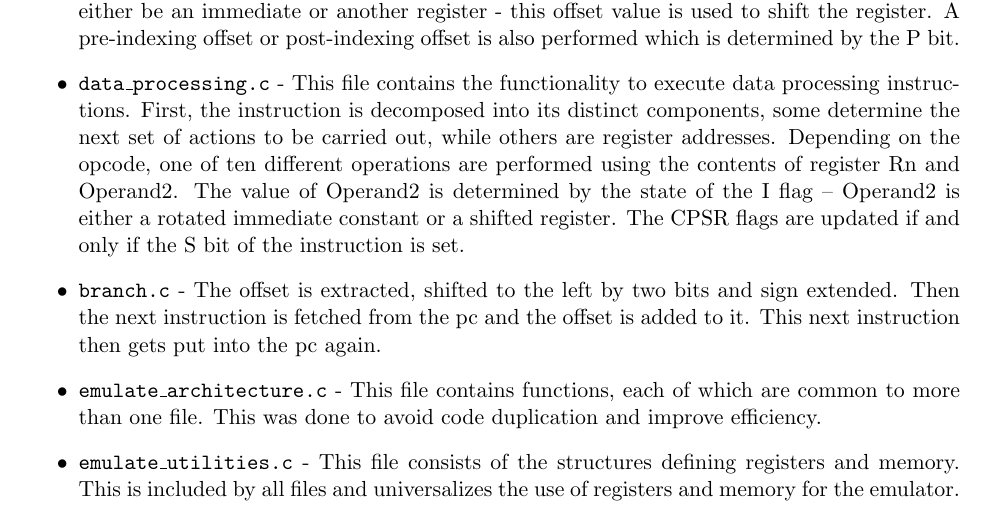
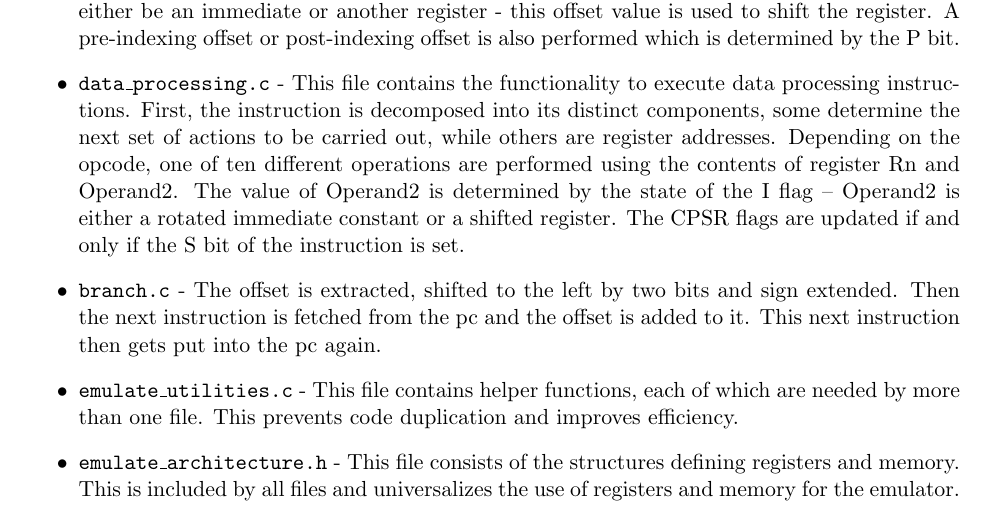
Before and after one commit to mithun-sri/arm11, a LaTeX document (doc/Checkpoint.tex): part of page 2 of 2, cut so that both start at the same text. Compiled offline with pdfLaTeX.

Commit message:
swapped definitions of emulate_utilities.c and emulate_architecture.h to match correct definition

```diff
--- a/doc/Checkpoint.tex
+++ b/doc/Checkpoint.tex
@@ -53,8 +53,8 @@ Below is a brief explanation of each file – note an instruction is executed if
     \item \texttt{single\_data\_transfer.c} - The file contains code which performs either a load instruction or a store instruction depending on the L bit. Then an offset value is calculated which can either be an immediate or another register - this offset value is used to shift the register. A pre-indexing offset or post-indexing offset is also performed which is determined by the P bit.
     \item \texttt{data\_processing.c} - This file contains the functionality to execute data processing instructions. First, the instruction is decomposed into its distinct components, some determine the next set of actions to be carried out, while others are register addresses. Depending on the opcode, one of ten different operations are performed using the contents of register Rn and Operand2. The value of Operand2 is determined by the state of the I flag – Operand2 is either a rotated immediate constant or a shifted register. The CPSR flags are updated if and only if the S bit of the instruction is set.
     \item \texttt{branch.c} - The offset is extracted, shifted to the left by two bits and sign extended. Then the next instruction is fetched from the pc and the offset is added to it. This next instruction then gets put into the pc again.
-    \item \texttt{emulate\_architecture.c} - This file contains functions, each of which are common to more than one file. This was done to avoid code duplication and improve efficiency.
-    \item \texttt{emulate\_utilities.c} - This file consists of the structures defining registers and memory. This is included by all files and universalizes the use of registers and memory for the emulator.
+    \item \texttt{emulate\_utilities.c} - This file contains helper functions, each of which are needed by more than one file. This prevents code duplication and improves efficiency.
+    \item \texttt{emulate\_architecture.h} - This file consists of the structures defining registers and memory. This is included by all files and universalizes the use of registers and memory for the emulator.
 
 \end{itemize}
 
```
